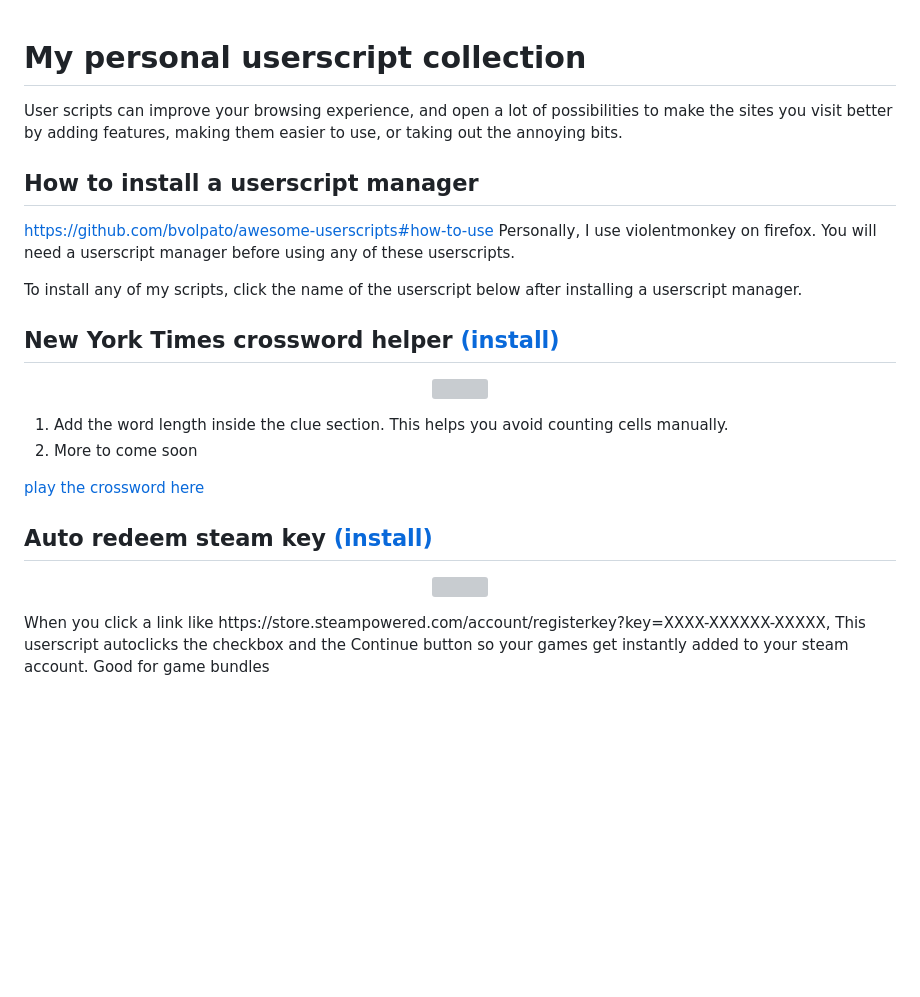
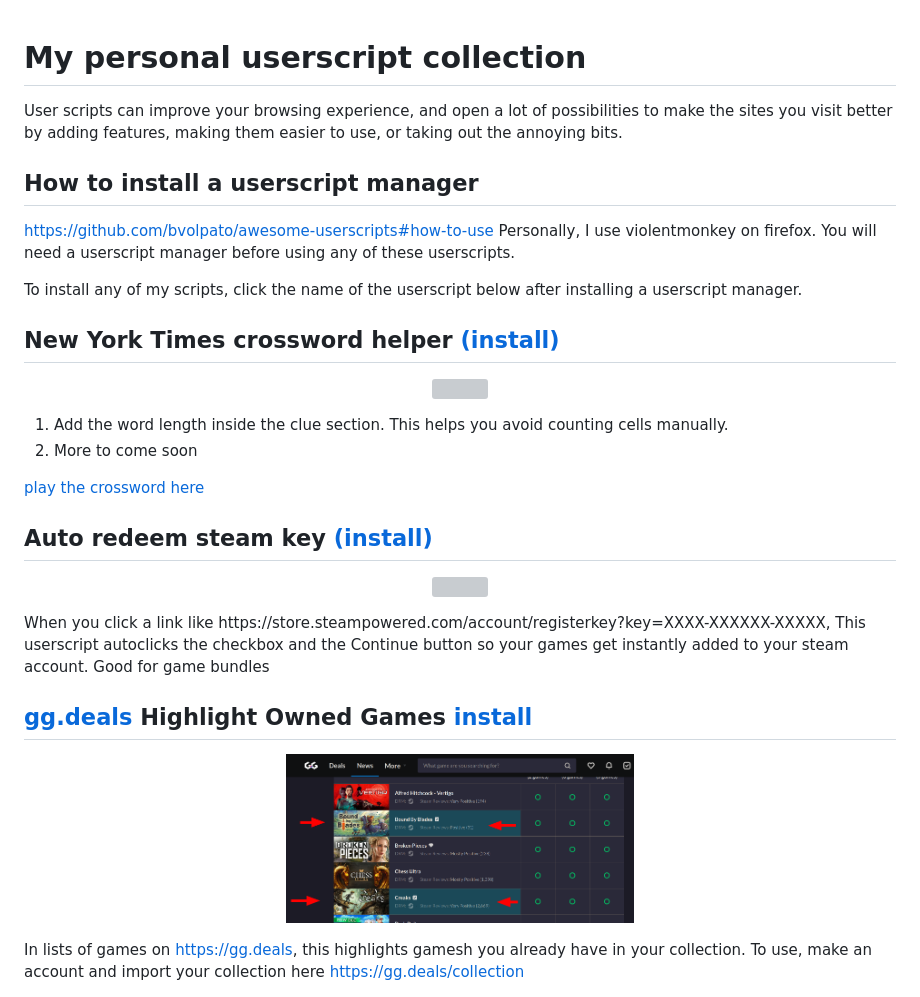
Before and after one commit to kleutzinger/userscripts, a Markdown page: README.md, the part around the change. GitHub-like rendering; pictures changed too: img/2023-06-12-12-28-37.png (added); blank space fills up the shorter version; grey boxes are pictures that could not be loaded.

Commit message:
add gg.deals to readme

```diff
--- a/README.md
+++ b/README.md
@@ -1,13 +1,16 @@
 # My personal userscript collection
+
 User scripts can improve your browsing experience, and open a lot of possibilities to make the sites you visit better by adding features, making them easier to use, or taking out the annoying bits.
 
 ## How to install a userscript manager
+
 https://github.com/bvolpato/awesome-userscripts#how-to-use
 Personally, I use violentmonkey on firefox. You will need a userscript manager before using any of these userscripts.
 
 To install any of my scripts, click the name of the userscript below after installing a userscript manager.
 
 ## New York Times crossword helper [(install)](https://github.com/kleutzinger/userscripts/raw/main/userscripts/nyt-crossword-helper.user.js)
+
 <p align="center">
   <img src="https://user-images.githubusercontent.com/6435727/217959262-4073565c-117b-4db7-9d14-59edef7177a5.png" width=40% height=40%>
 </p>
@@ -18,7 +21,16 @@ To install any of my scripts, click the name of the userscript below after insta
 [play the crossword here](https://www.nytimes.com/crosswords)
 
 ## Auto redeem steam key [(install)](https://github.com/kleutzinger/userscripts/raw/main/userscripts/auto-redeem-steam-key.user.js)
+
 <p align="center">
   <img src="https://user-images.githubusercontent.com/6435727/216791579-3f219a7b-238d-4508-9890-e1517bb5c577.png" width=40% height=40%>
 </p>
 When you click a link like https://store.steampowered.com/account/registerkey?key=XXXX-XXXXXX-XXXXX, This userscript autoclicks the checkbox and the Continue button so your games get instantly added to your steam account. Good for game bundles
+
+## [gg.deals](https://gg.deals) Highlight Owned Games [install](https://github.com/kleutzinger/userscripts/raw/main/userscripts/gg-deals-highlight-owned-games.user.js)
+
+<p align="center">
+  <img src="./img/2023-06-12-12-28-37.png" width=40% height=40%>
+</p>
+
+In lists of games on https://gg.deals, this highlights gamesh you already have in your collection. To use, make an account and import your collection here https://gg.deals/collection
```
Also changed, not shown: 1 other file.
